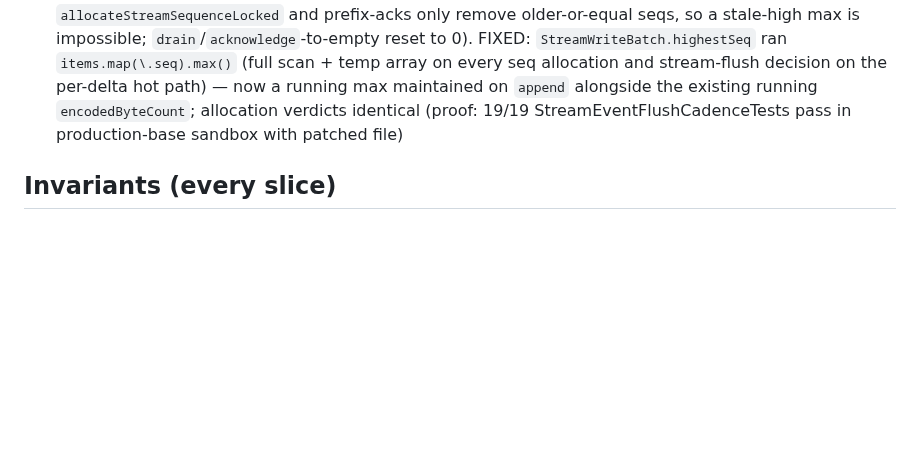
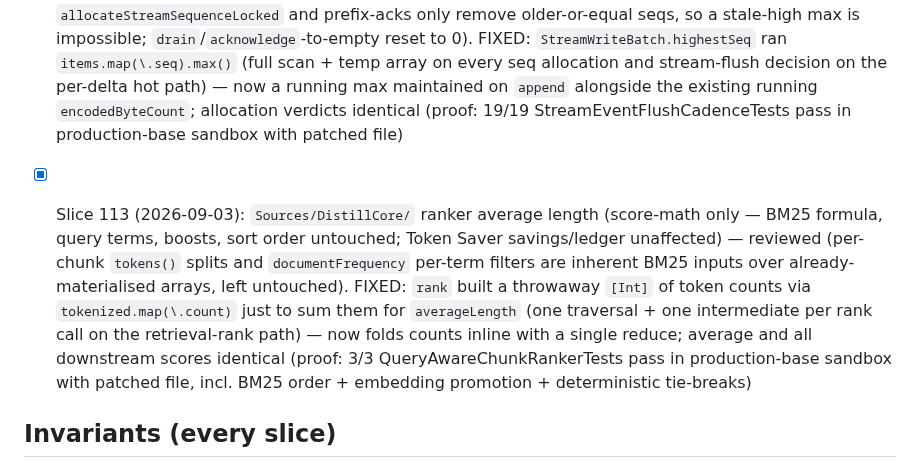
Before and after one commit to AirtonSth/MacCode, a Markdown page: AUDIT-SEP3.md, the part around the change. GitHub-like rendering; blank space fills up the shorter version.

Commit message:
docs(audit): SEP-3 slice 113 checklist

```diff
--- a/AUDIT-SEP3.md
+++ b/AUDIT-SEP3.md
@@ -205,6 +205,8 @@ One bounded fix per fire. Skills: swiftui-performance-audit, swiftui-view-refact
 
 - [x] Slice 112 (2026-09-03): `Sources/AgentRuntime/` StreamWriteBatch running max (swift-concurrency-expert skill applied — shared mutable batch stays under the existing lock discipline, value-type batch keeps Sendable shape, no isolation change) — reviewed (earlier audit note on this exact line is superseded: the max CAN be a running value because production seqs are allocated monotonically via `allocateStreamSequenceLocked` and prefix-acks only remove older-or-equal seqs, so a stale-high max is impossible; `drain`/`acknowledge`-to-empty reset to 0). FIXED: `StreamWriteBatch.highestSeq` ran `items.map(\.seq).max()` (full scan + temp array on every seq allocation and stream-flush decision on the per-delta hot path) — now a running max maintained on `append` alongside the existing running `encodedByteCount`; allocation verdicts identical (proof: 19/19 StreamEventFlushCadenceTests pass in production-base sandbox with patched file)
 
+- [x] Slice 113 (2026-09-03): `Sources/DistillCore/` ranker average length (score-math only — BM25 formula, query terms, boosts, sort order untouched; Token Saver savings/ledger unaffected) — reviewed (per-chunk `tokens()` splits and `documentFrequency` per-term filters are inherent BM25 inputs over already-materialised arrays, left untouched). FIXED: `rank` built a throwaway `[Int]` of token counts via `tokenized.map(\.count)` just to sum them for `averageLength` (one traversal + one intermediate per rank call on the retrieval-rank path) — now folds counts inline with a single reduce; average and all downstream scores identical (proof: 3/3 QueryAwareChunkRankerTests pass in production-base sandbox with patched file, incl. BM25 order + embedding promotion + deterministic tie-breaks)
+
 ## Invariants (every slice)
 - Token Saver counting/display contract untouched.
 - Browser parity (macOS <-> iOS host-state sync) intact.
```
